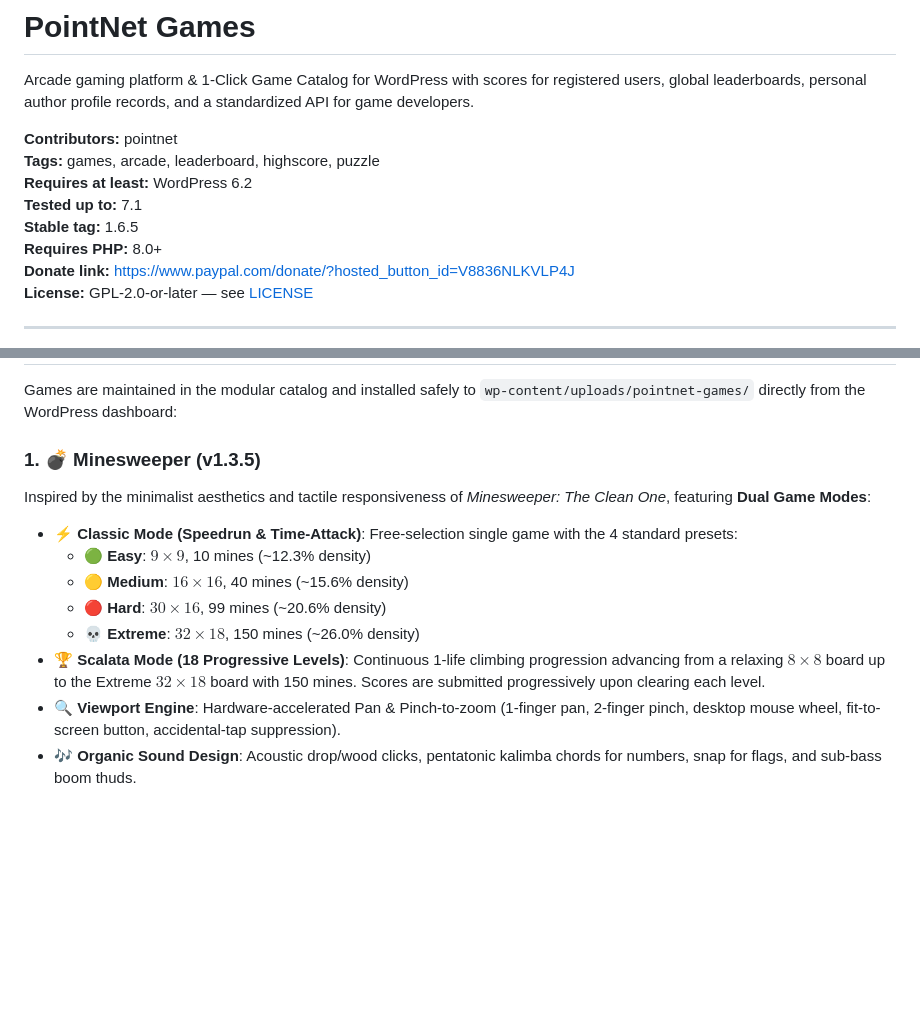
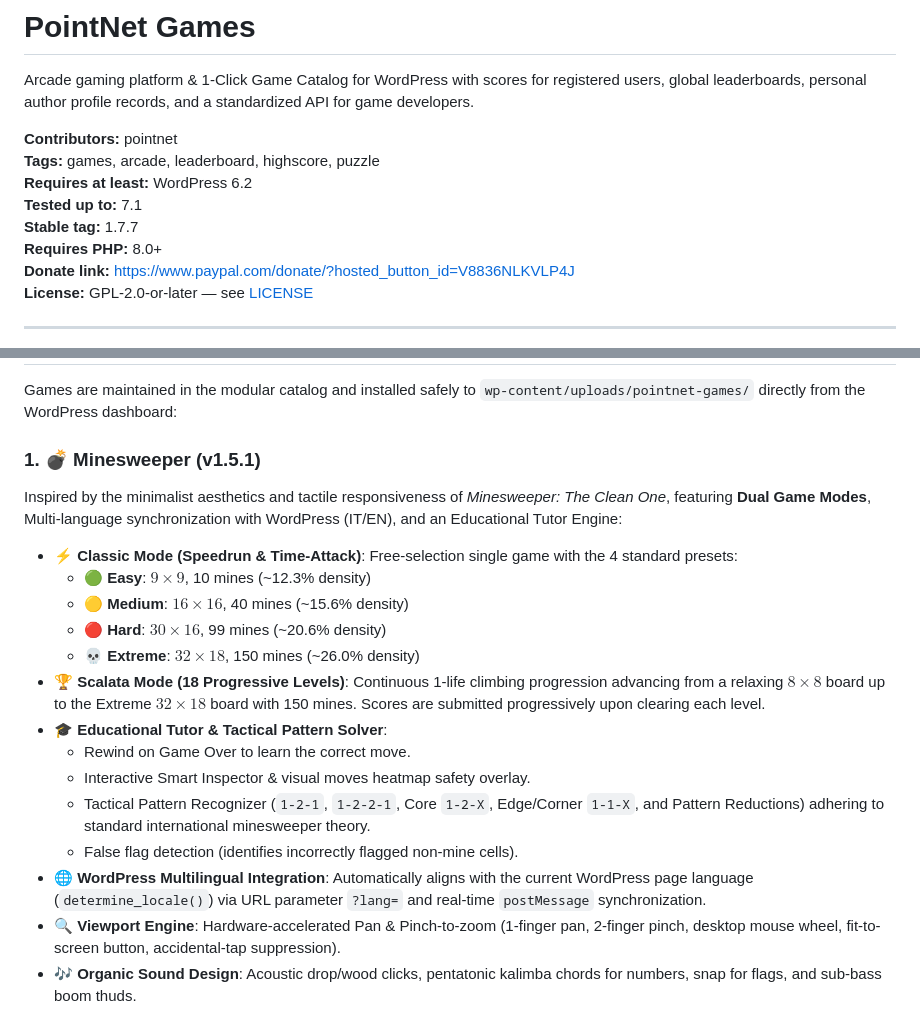
Before and after one commit to AlessioPellegrini/pointnet-games, a Markdown page: README.md, 2 parts joined by grey strips. GitHub-like rendering; blank space fills up the shorter version.

Commit message:
docs(developer-guide): add i18n synchronization specifications v1.7.7

```diff
--- a/README.md
+++ b/README.md
@@ -6,7 +6,7 @@ Arcade gaming platform & 1-Click Game Catalog for WordPress with scores for regi
 **Tags:** games, arcade, leaderboard, highscore, puzzle
 **Requires at least:** WordPress 6.2
 **Tested up to:** 7.1
-**Stable tag:** 1.6.5
+**Stable tag:** 1.7.7
 **Requires PHP:** 8.0+
 **Donate link:** [https://www.paypal.com/donate/?hosted_button_id=V8836NLKVLP4J](https://www.paypal.com/donate/?hosted_button_id=V8836NLKVLP4J)
 **License:** GPL-2.0-or-later — see [LICENSE](https://www.gnu.org/licenses/gpl-2.0.html)
@@ -29,14 +29,20 @@ Developed by [PointNet](https://www.pointnet.it/).
 
 Games are maintained in the modular catalog and installed safely to `wp-content/uploads/pointnet-games/` directly from the WordPress dashboard:
 
-### 1. 💣 Minesweeper (v1.3.5)
-Inspired by the minimalist aesthetics and tactile responsiveness of *Minesweeper: The Clean One*, featuring **Dual Game Modes**:
+### 1. 💣 Minesweeper (v1.5.1)
+Inspired by the minimalist aesthetics and tactile responsiveness of *Minesweeper: The Clean One*, featuring **Dual Game Modes**, Multi-language synchronization with WordPress (IT/EN), and an Educational Tutor Engine:
 - **⚡ Classic Mode (Speedrun & Time-Attack)**: Free-selection single game with the 4 standard presets:
   - 🟢 **Easy**: $9 \times 9$, 10 mines (~12.3% density)
   - 🟡 **Medium**: $16 \times 16$, 40 mines (~15.6% density)
   - 🔴 **Hard**: $30 \times 16$, 99 mines (~20.6% density)
   - 💀 **Extreme**: $32 \times 18$, 150 mines (~26.0% density)
 - **🏆 Scalata Mode (18 Progressive Levels)**: Continuous 1-life climbing progression advancing from a relaxing $8 \times 8$ board up to the Extreme $32 \times 18$ board with 150 mines. Scores are submitted progressively upon clearing each level.
+- **🎓 Educational Tutor & Tactical Pattern Solver**:
+  - Rewind on Game Over to learn the correct move.
+  - Interactive Smart Inspector & visual moves heatmap safety overlay.
+  - Tactical Pattern Recognizer (`1-2-1`, `1-2-2-1`, Core `1-2-X`, Edge/Corner `1-1-X`, and Pattern Reductions) adhering to standard international minesweeper theory.
+  - False flag detection (identifies incorrectly flagged non-mine cells).
+- **🌐 WordPress Multilingual Integration**: Automatically aligns with the current WordPress page language (`determine_locale()`) via URL parameter `?lang=` and real-time `postMessage` synchronization.
 - **🔍 Viewport Engine**: Hardware-accelerated Pan & Pinch-to-zoom (1-finger pan, 2-finger pinch, desktop mouse wheel, fit-to-screen button, accidental-tap suppression).
 - **🎶 Organic Sound Design**: Acoustic drop/wood clicks, pentatonic kalimba chords for numbers, snap for flags, and sub-bass boom thuds.
 - **☀️ High-Contrast OLED Outdoors**: 1px perimetral edge definition with double inset highlight for flawless sunlight legibility.
```
Also changed, not shown: docs/developer-guide.md (+21 -5 lines).
